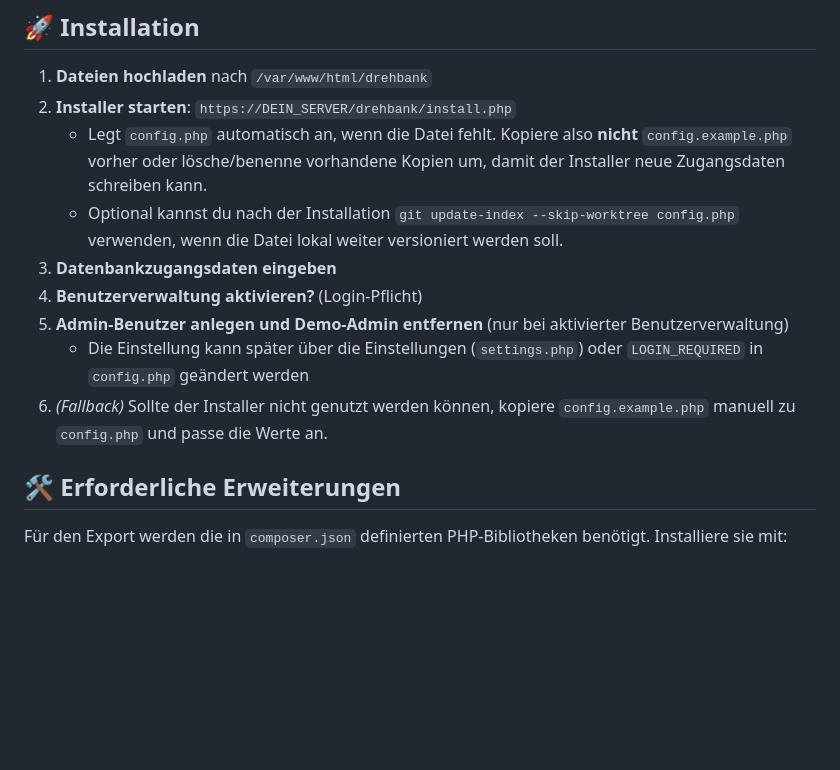
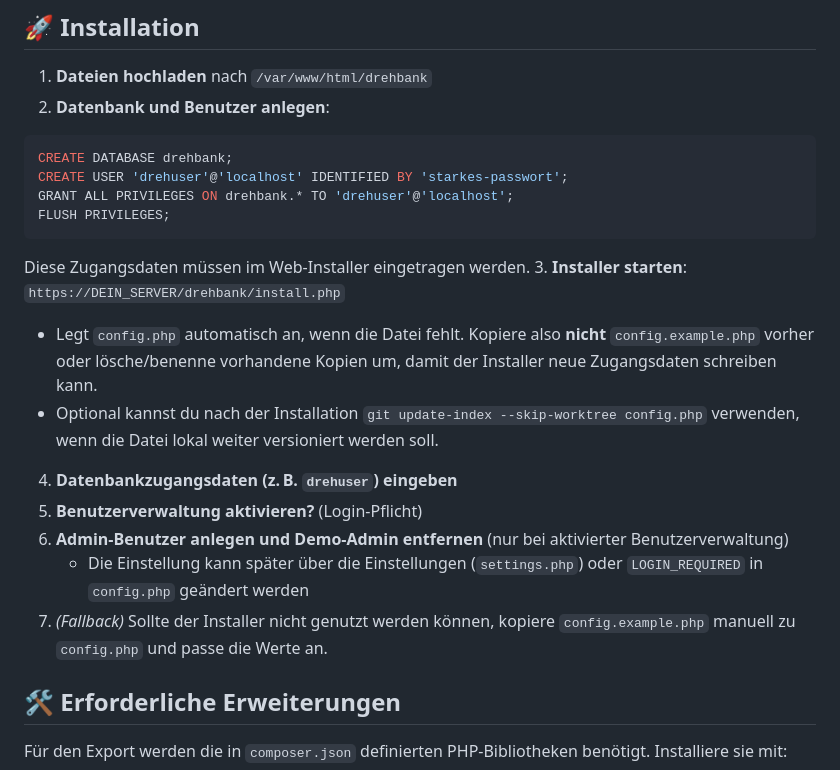
Before and after one commit to peter-pan08/Zerspanungsrechner, a Markdown page: README.md, the part around the change. GitHub-like rendering; blank space fills up the shorter version.

Commit message:
docs: add database user creation instructions

````diff
--- a/README.md
+++ b/README.md
@@ -24,15 +24,23 @@ Ein interaktiver Zerspanungsrechner mit Material- und Werkzeugdatenbank, Benutze
 ## 🚀 Installation
 
 1. **Dateien hochladen** nach `/var/www/html/drehbank`
-2. **Installer starten**:
+2. **Datenbank und Benutzer anlegen**:
+```sql
+CREATE DATABASE drehbank;
+CREATE USER 'drehuser'@'localhost' IDENTIFIED BY 'starkes-passwort';
+GRANT ALL PRIVILEGES ON drehbank.* TO 'drehuser'@'localhost';
+FLUSH PRIVILEGES;
+```
+   Diese Zugangsdaten müssen im Web‑Installer eingetragen werden.
+3. **Installer starten**:
    `https://DEIN_SERVER/drehbank/install.php`
    - Legt `config.php` automatisch an, wenn die Datei fehlt. Kopiere also **nicht** `config.example.php` vorher oder lösche/benenne vorhandene Kopien um, damit der Installer neue Zugangsdaten schreiben kann.
    - Optional kannst du nach der Installation `git update-index --skip-worktree config.php` verwenden, wenn die Datei lokal weiter versioniert werden soll.
-3. **Datenbankzugangsdaten eingeben**
-4. **Benutzerverwaltung aktivieren?** (Login-Pflicht)
-5. **Admin-Benutzer anlegen und Demo-Admin entfernen** (nur bei aktivierter Benutzerverwaltung)
+4. **Datenbankzugangsdaten (z. B. `drehuser`) eingeben**
+5. **Benutzerverwaltung aktivieren?** (Login-Pflicht)
+6. **Admin-Benutzer anlegen und Demo-Admin entfernen** (nur bei aktivierter Benutzerverwaltung)
    - Die Einstellung kann später über die Einstellungen (`settings.php`) oder `LOGIN_REQUIRED` in `config.php` geändert werden
-6. *(Fallback)* Sollte der Installer nicht genutzt werden können, kopiere `config.example.php` manuell zu `config.php` und passe die Werte an.
+7. *(Fallback)* Sollte der Installer nicht genutzt werden können, kopiere `config.example.php` manuell zu `config.php` und passe die Werte an.
 
 ## 🛠️ Erforderliche Erweiterungen
 
````
Also changed, not shown: INSTALL.md (+11 -3 lines).
